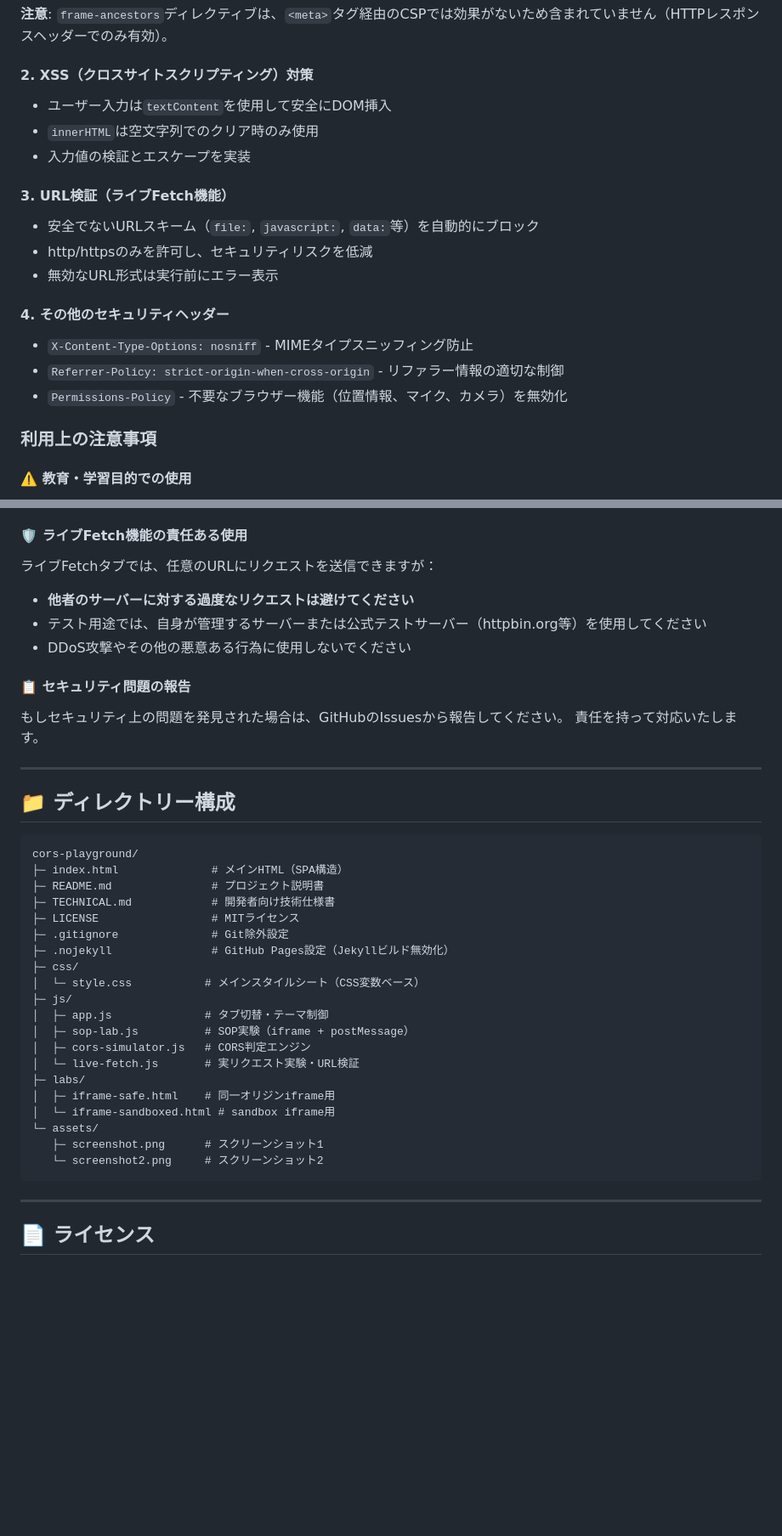
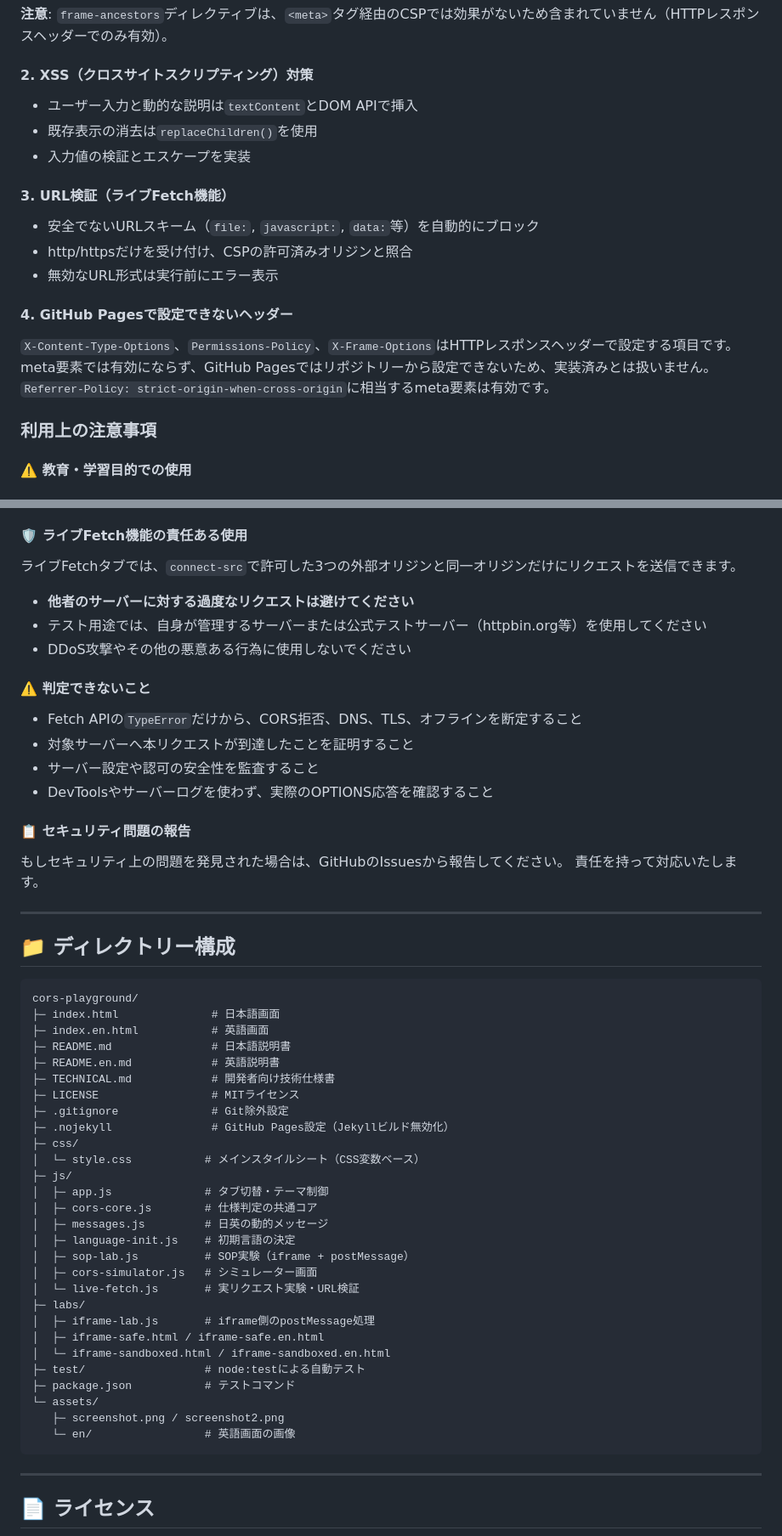
Before and after one commit to ipusiron/cors-playground, a Markdown page: README.md, 2 parts joined by grey strips. Shown at 85% size. Rendered like a GitHub page; blank space fills up the shorter version.

````diff
--- a/README.md
+++ b/README.md
@@ -309,19 +321,18 @@ hub: true
 **注意**: `frame-ancestors`ディレクティブは、`<meta>`タグ経由のCSPでは効果がないため含まれていません（HTTPレスポンスヘッダーでのみ有効）。
 
 #### 2. **XSS（クロスサイトスクリプティング）対策**
-- ユーザー入力は`textContent`を使用して安全にDOM挿入
-- `innerHTML`は空文字列でのクリア時のみ使用
+- ユーザー入力と動的な説明は`textContent`とDOM APIで挿入
+- 既存表示の消去は`replaceChildren()`を使用
 - 入力値の検証とエスケープを実装
 
 #### 3. **URL検証（ライブFetch機能）**
 - 安全でないURLスキーム（`file:`, `javascript:`, `data:`等）を自動的にブロック
-- http/httpsのみを許可し、セキュリティリスクを低減
+- http/httpsだけを受け付け、CSPの許可済みオリジンと照合
 - 無効なURL形式は実行前にエラー表示
 
-#### 4. **その他のセキュリティヘッダー**
-- `X-Content-Type-Options: nosniff` - MIMEタイプスニッフィング防止
-- `Referrer-Policy: strict-origin-when-cross-origin` - リファラー情報の適切な制御
-- `Permissions-Policy` - 不要なブラウザー機能（位置情報、マイク、カメラ）を無効化
+#### 4. **GitHub Pagesで設定できないヘッダー**
+
+`X-Content-Type-Options`、`Permissions-Policy`、`X-Frame-Options`はHTTPレスポンスヘッダーで設定する項目です。meta要素では有効にならず、GitHub Pagesではリポジトリーから設定できないため、実装済みとは扱いません。`Referrer-Policy: strict-origin-when-cross-origin`に相当するmeta要素は有効です。
 
 ### 利用上の注意事項
 
@@ -336,10 +347,17 @@ hub: true
 - 外部サーバーへのリクエストは、ユーザーが明示的に実行した場合のみ送信されます
 
 #### 🛡️ ライブFetch機能の責任ある使用
-ライブFetchタブでは、任意のURLにリクエストを送信できますが：
+ライブFetchタブでは、`connect-src`で許可した3つの外部オリジンと同一オリジンだけにリクエストを送信できます。
 - **他者のサーバーに対する過度なリクエストは避けてください**
 - テスト用途では、自身が管理するサーバーまたは公式テストサーバー（httpbin.org等）を使用してください
 - DDoS攻撃やその他の悪意ある行為に使用しないでください
+
+#### ⚠️ 判定できないこと
+
+- Fetch APIの`TypeError`だけから、CORS拒否、DNS、TLS、オフラインを断定すること
+- 対象サーバーへ本リクエストが到達したことを証明すること
+- サーバー設定や認可の安全性を監査すること
+- DevToolsやサーバーログを使わず、実際のOPTIONS応答を確認すること
 
 #### 📋 セキュリティ問題の報告
 もしセキュリティ上の問題を発見された場合は、GitHubのIssuesから報告してください。
@@ -351,8 +369,10 @@ hub: true
 
 ```
 cors-playground/
-├─ index.html              # メインHTML（SPA構造）
-├─ README.md               # プロジェクト説明書
+├─ index.html              # 日本語画面
+├─ index.en.html           # 英語画面
+├─ README.md               # 日本語説明書
+├─ README.en.md            # 英語説明書
 ├─ TECHNICAL.md            # 開発者向け技術仕様書
 ├─ LICENSE                 # MITライセンス
 ├─ .gitignore              # Git除外設定
@@ -361,15 +381,21 @@ cors-playground/
 │  └─ style.css           # メインスタイルシート（CSS変数ベース）
 ├─ js/
 │  ├─ app.js              # タブ切替・テーマ制御
+│  ├─ cors-core.js        # 仕様判定の共通コア
+│  ├─ messages.js         # 日英の動的メッセージ
+│  ├─ language-init.js    # 初期言語の決定
 │  ├─ sop-lab.js          # SOP実験（iframe + postMessage）
-│  ├─ cors-simulator.js   # CORS判定エンジン
+│  ├─ cors-simulator.js   # シミュレーター画面
 │  └─ live-fetch.js       # 実リクエスト実験・URL検証
 ├─ labs/
-│  ├─ iframe-safe.html    # 同一オリジンiframe用
-│  └─ iframe-sandboxed.html # sandbox iframe用
+│  ├─ iframe-lab.js       # iframe側のpostMessage処理
+│  ├─ iframe-safe.html / iframe-safe.en.html
+│  └─ iframe-sandboxed.html / iframe-sandboxed.en.html
+├─ test/                  # node:testによる自動テスト
+├─ package.json           # テストコマンド
 └─ assets/
-   ├─ screenshot.png      # スクリーンショット1
-   └─ screenshot2.png     # スクリーンショット2
+   ├─ screenshot.png / screenshot2.png
+   └─ en/                 # 英語画面の画像
 ```
 
 ---
````
Also changed, not shown: other parts of README.md (+27 -15 lines), CLAUDE.md (+26 -18 lines), README.en.md (added, +213 -0 lines), TECHNICAL.md (+42 -67 lines), assets/en/screenshot.png (added), assets/en/screenshot2.png (added), assets/screenshot.png, assets/screenshot2.png, 11 other files.
